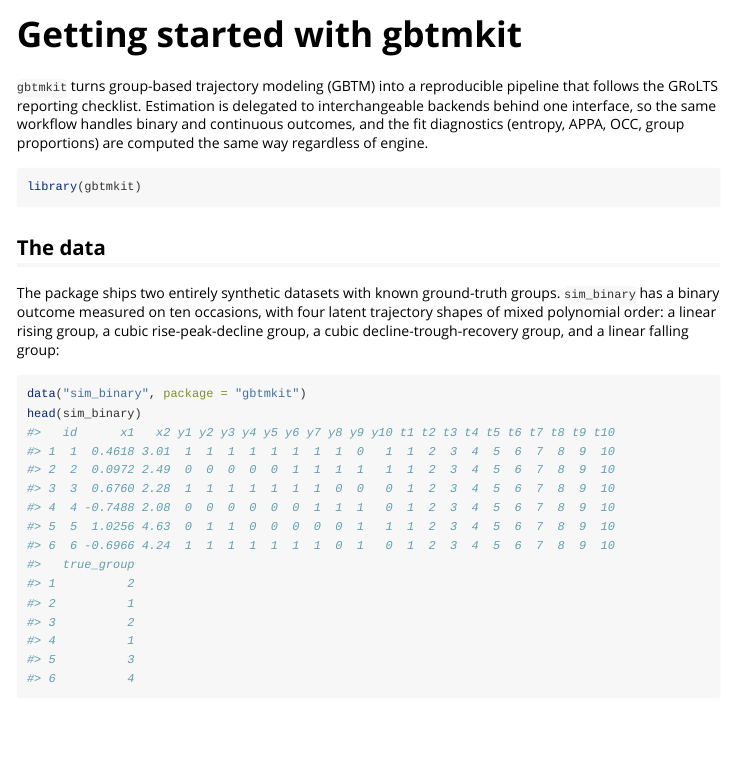
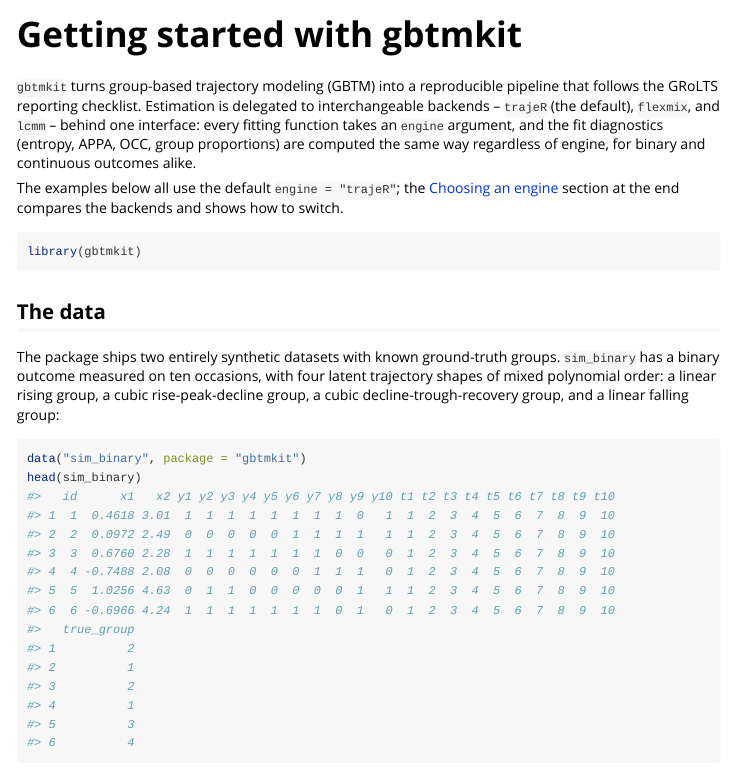
Before and after one commit to fabregithub/gbtmkit, an R Markdown document (vignettes/getting-started.Rmd): the page in a window 1100 px wide, from its top. Rendered offline with R 4.5, knitr and Pandoc, with nearby package versions.

Commit message:
Vignette: introduce the engine choice up front
The intro never mentioned that estimation backends are switchable, so
readers only discovered the engine argument (and that trajeR is the
default) in the last section. The opening now names the three engines,
states that every fitting function takes `engine`, and links to the
"Choosing an engine" section. Regenerated the precomputed .Rmd; outputs
unchanged.

Co-Authored-By: Claude Fable 5 <noreply@anthropic.com>

````diff
--- a/vignettes/getting-started.Rmd
+++ b/vignettes/getting-started.Rmd
@@ -14,10 +14,15 @@ vignette: >
 
 
 `gbtmkit` turns group-based trajectory modeling (GBTM) into a reproducible
-pipeline that follows the GRoLTS reporting checklist. Estimation is delegated to
-interchangeable backends behind one interface, so the same workflow handles
-binary and continuous outcomes, and the fit diagnostics (entropy, APPA, OCC,
-group proportions) are computed the same way regardless of engine.
+pipeline that follows the GRoLTS reporting checklist. Estimation is delegated
+to interchangeable backends -- `trajeR` (the default), `flexmix`, and `lcmm` --
+behind one interface: every fitting function takes an `engine` argument, and
+the fit diagnostics (entropy, APPA, OCC, group proportions) are computed the
+same way regardless of engine, for binary and continuous outcomes alike.
+
+The examples below all use the default `engine = "trajeR"`; the
+[Choosing an engine](#choosing-an-engine) section at the end compares the
+backends and shows how to switch.
 
 
 ``` r
````
Also changed, not shown: 1 other file.
